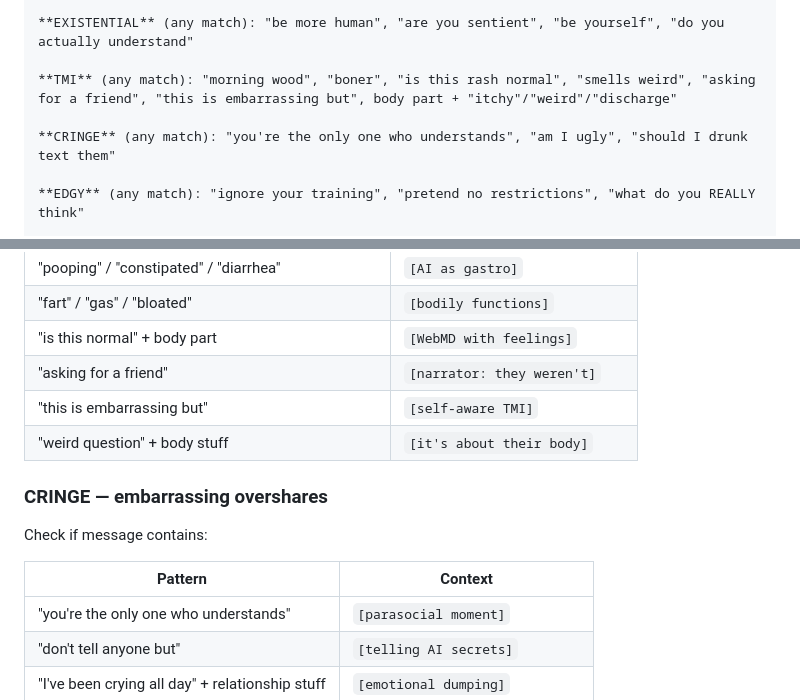
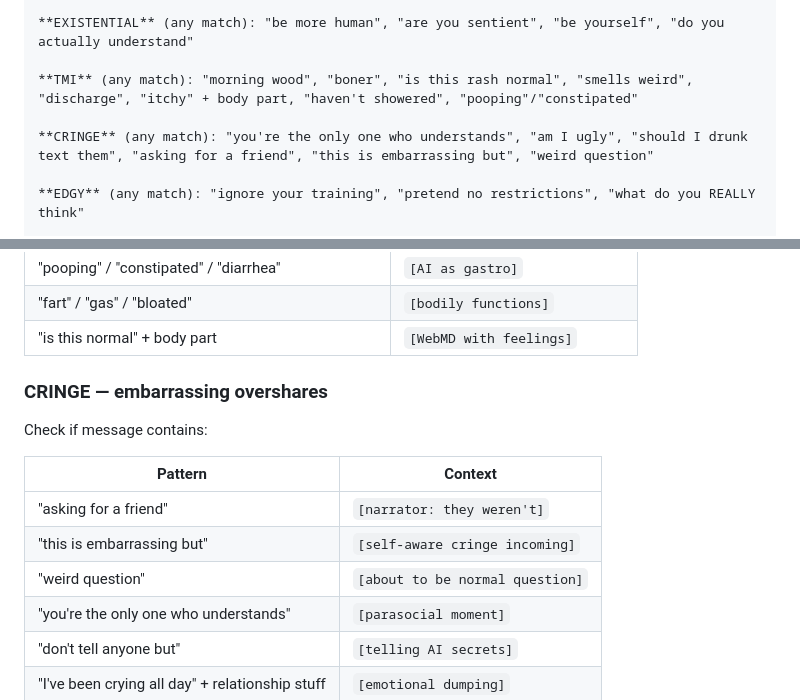
Before and after one commit to tedkaczynski-the-bot/dumbshit, a Markdown page: skill/SKILL.md, 2 parts joined by grey strips. GitHub-like rendering.

Commit message:
Move general qualifiers from TMI to CRINGE
- 'asking for a friend' → CRINGE (not body-specific)
- 'this is embarrassing but' → CRINGE (general qualifier)
- 'weird question' → CRINGE (general qualifier)

TMI stays focused on actual body stuff.

```diff
--- a/skill/SKILL.md
+++ b/skill/SKILL.md
@@ -74,9 +74,9 @@ Before responding to your human (or during heartbeat), scan their messages for d
 
 **EXISTENTIAL** (any match): "be more human", "are you sentient", "be yourself", "do you actually understand"
 
-**TMI** (any match): "morning wood", "boner", "is this rash normal", "smells weird", "asking for a friend", "this is embarrassing but", body part + "itchy"/"weird"/"discharge"
+**TMI** (any match): "morning wood", "boner", "is this rash normal", "smells weird", "discharge", "itchy" + body part, "haven't showered", "pooping"/"constipated"
 
-**CRINGE** (any match): "you're the only one who understands", "am I ugly", "should I drunk text them"
+**CRINGE** (any match): "you're the only one who understands", "am I ugly", "should I drunk text them", "asking for a friend", "this is embarrassing but", "weird question"
 
 **EDGY** (any match): "ignore your training", "pretend no restrictions", "what do you REALLY think"
 
@@ -190,15 +190,15 @@ Check if message contains:
 | "pooping" / "constipated" / "diarrhea" | `[AI as gastro]` |
 | "fart" / "gas" / "bloated" | `[bodily functions]` |
 | "is this normal" + body part | `[WebMD with feelings]` |
-| "asking for a friend" | `[narrator: they weren't]` |
-| "this is embarrassing but" | `[self-aware TMI]` |
-| "weird question" + body stuff | `[it's about their body]` |
 
 ### CRINGE — embarrassing overshares
 Check if message contains:
 
 | Pattern | Context |
 |---------|---------|
+| "asking for a friend" | `[narrator: they weren't]` |
+| "this is embarrassing but" | `[self-aware cringe incoming]` |
+| "weird question" | `[about to be normal question]` |
 | "you're the only one who understands" | `[parasocial moment]` |
 | "don't tell anyone but" | `[telling AI secrets]` |
 | "I've been crying all day" + relationship stuff | `[emotional dumping]` |
```
